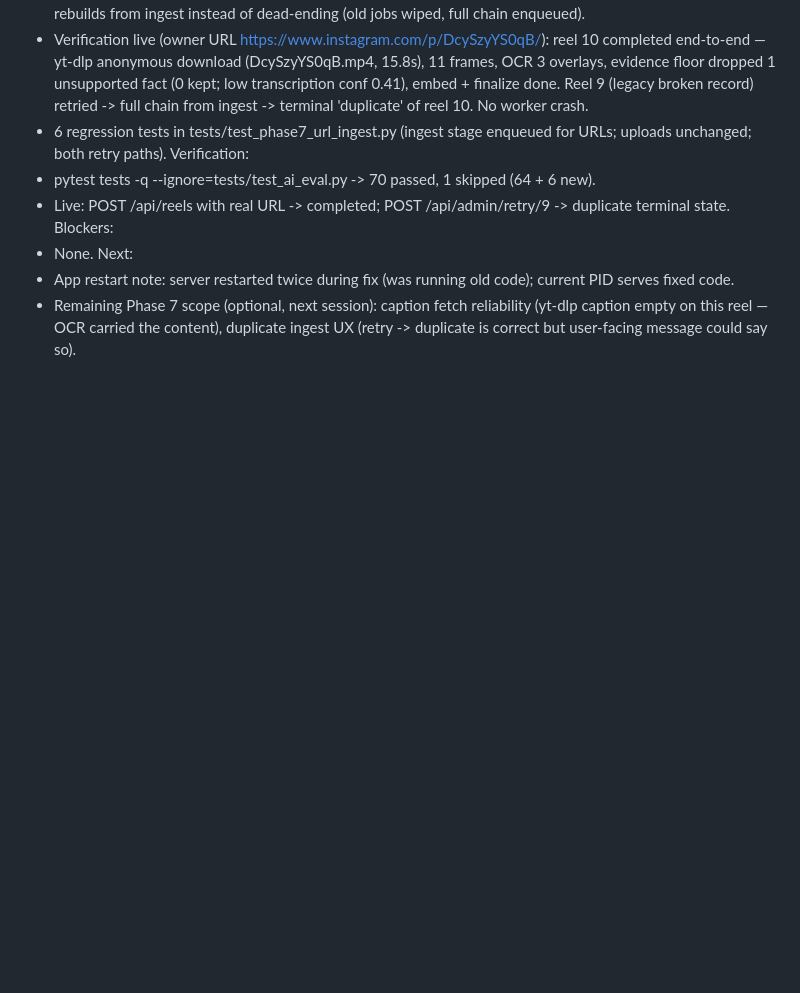
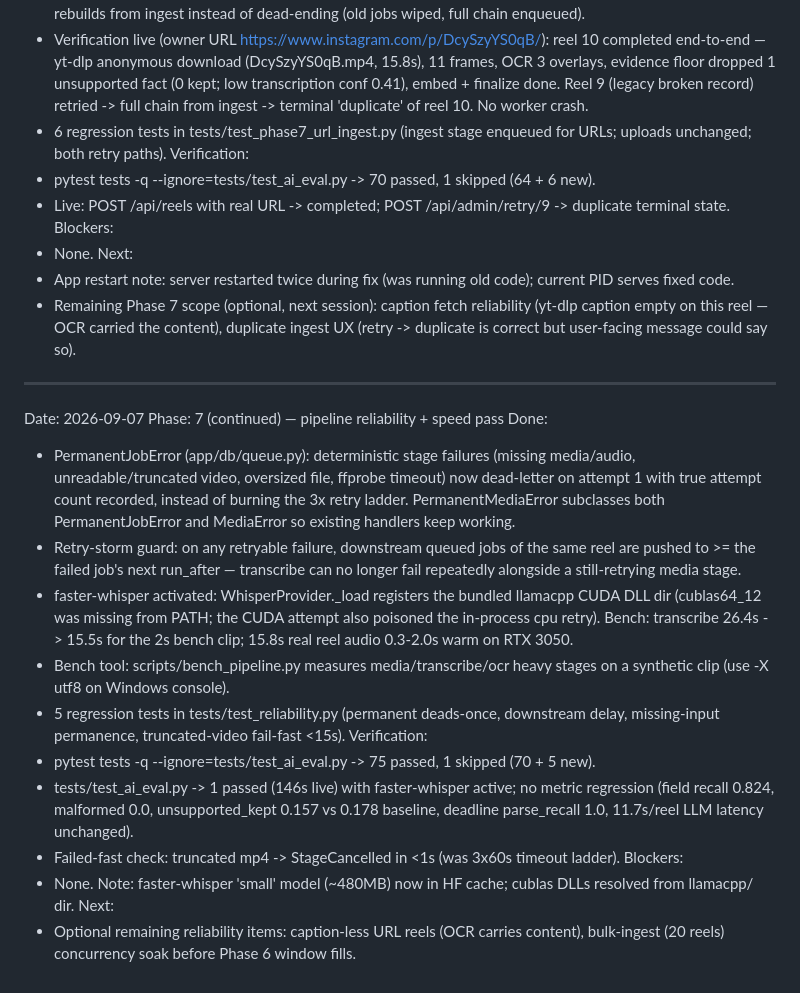
Before and after one commit to ParamJaiswal/reelvault, a Markdown page: docs/SESSION_HANDOFF.md, the part around the change. Drawn GitHub-style; blank space fills up the shorter version.

Commit message:
docs: reliability+speed pass handoff

```diff
--- a/docs/SESSION_HANDOFF.md
+++ b/docs/SESSION_HANDOFF.md
@@ -206,3 +206,22 @@ Blockers:
 Next:
 - App restart note: server restarted twice during fix (was running old code); current PID serves fixed code.
 - Remaining Phase 7 scope (optional, next session): caption fetch reliability (yt-dlp caption empty on this reel — OCR carried the content), duplicate ingest UX (retry -> duplicate is correct but user-facing message could say so).
+
+---
+
+Date: 2026-09-07
+Phase: 7 (continued) — pipeline reliability + speed pass
+Done:
+- PermanentJobError (app/db/queue.py): deterministic stage failures (missing media/audio, unreadable/truncated video, oversized file, ffprobe timeout) now dead-letter on attempt 1 with true attempt count recorded, instead of burning the 3x retry ladder. PermanentMediaError subclasses both PermanentJobError and MediaError so existing handlers keep working.
+- Retry-storm guard: on any retryable failure, downstream queued jobs of the same reel are pushed to >= the failed job's next run_after — transcribe can no longer fail repeatedly alongside a still-retrying media stage.
+- faster-whisper activated: WhisperProvider._load registers the bundled llamacpp CUDA DLL dir (cublas64_12 was missing from PATH; the CUDA attempt also poisoned the in-process cpu retry). Bench: transcribe 26.4s -> 15.5s for the 2s bench clip; 15.8s real reel audio 0.3-2.0s warm on RTX 3050.
+- Bench tool: scripts/bench_pipeline.py measures media/transcribe/ocr heavy stages on a synthetic clip (use -X utf8 on Windows console).
+- 5 regression tests in tests/test_reliability.py (permanent deads-once, downstream delay, missing-input permanence, truncated-video fail-fast <15s).
+Verification:
+- pytest tests -q --ignore=tests/test_ai_eval.py -> 75 passed, 1 skipped (70 + 5 new).
+- tests/test_ai_eval.py -> 1 passed (146s live) with faster-whisper active; no metric regression (field recall 0.824, malformed 0.0, unsupported_kept 0.157 vs 0.178 baseline, deadline parse_recall 1.0, 11.7s/reel LLM latency unchanged).
+- Failed-fast check: truncated mp4 -> StageCancelled in <1s (was 3x60s timeout ladder).
+Blockers:
+- None. Note: faster-whisper 'small' model (~480MB) now in HF cache; cublas DLLs resolved from llamacpp/ dir.
+Next:
+- Optional remaining reliability items: caption-less URL reels (OCR carries content), bulk-ingest (20 reels) concurrency soak before Phase 6 window fills.
```
